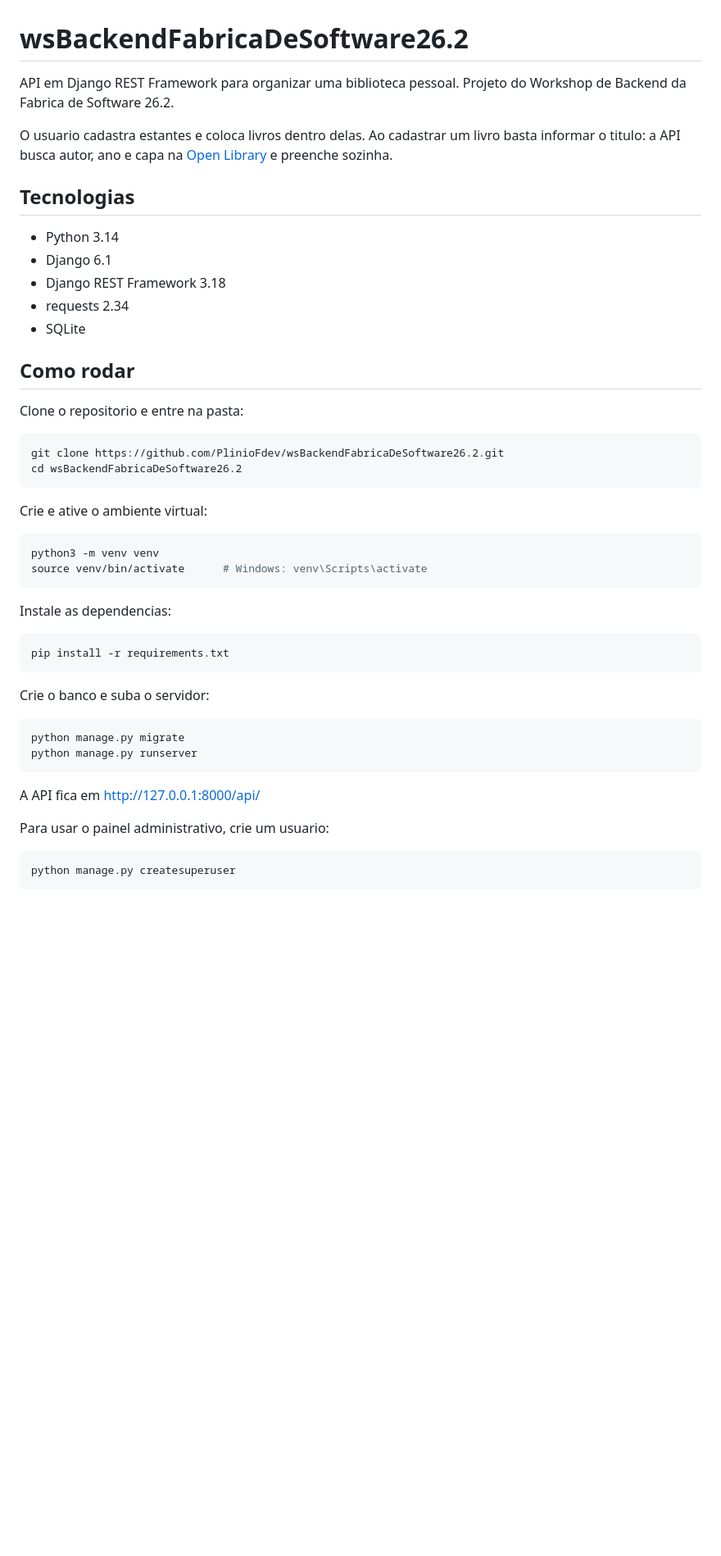
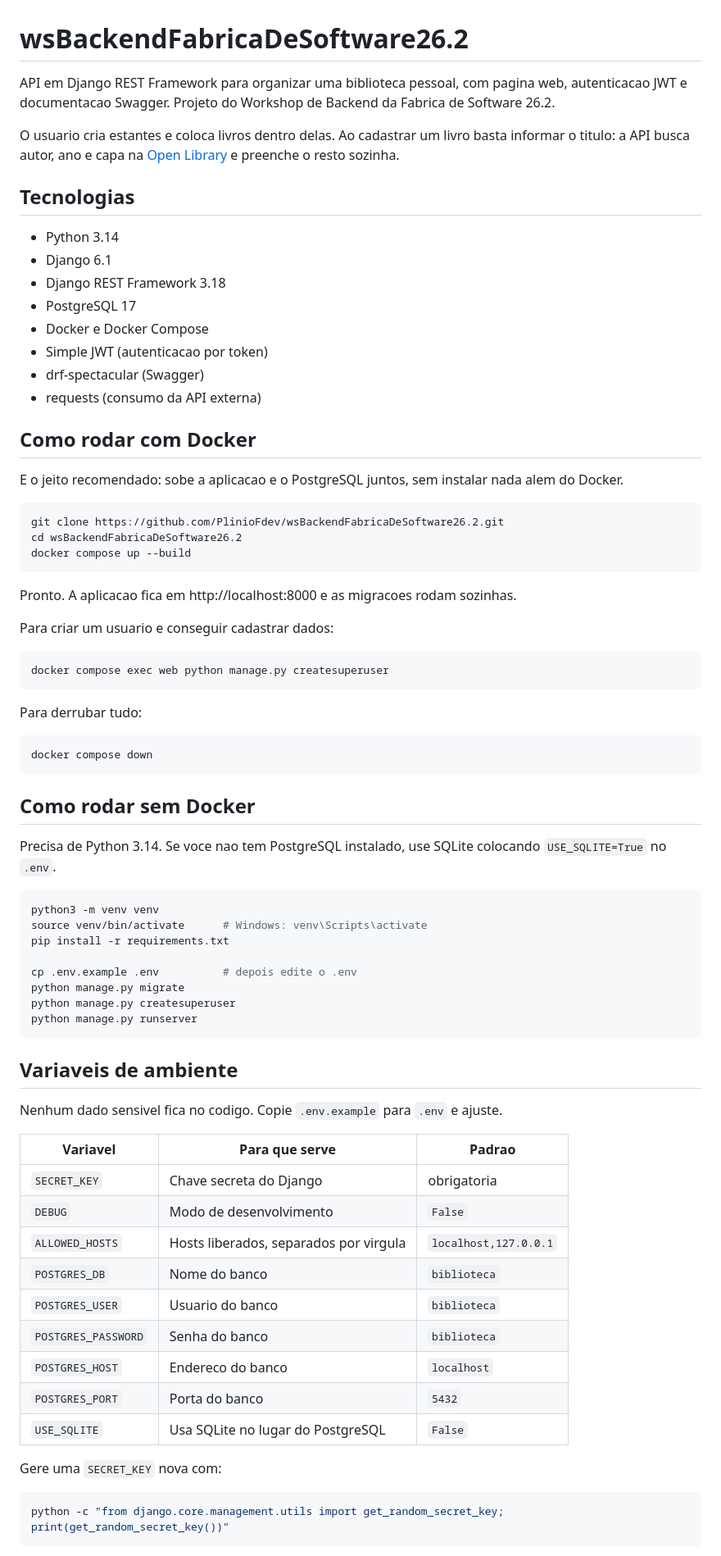
Before and after one commit to PlinioFdev/wsBackendFabricaDeSoftware26.2, a Markdown page: README.md, the part around one of its changes. Shown at 82% size. Drawn GitHub-style; blank space fills up the shorter version.

Commit message:
docs: atualiza README com Docker, PostgreSQL, JWT, Swagger e testes

````diff
--- a/README.md
+++ b/README.md
@@ -1,54 +1,84 @@
 # wsBackendFabricaDeSoftware26.2
 
-API em Django REST Framework para organizar uma biblioteca pessoal.
+API em Django REST Framework para organizar uma biblioteca pessoal, com pagina
+web, autenticacao JWT e documentacao Swagger.
 Projeto do Workshop de Backend da Fabrica de Software 26.2.
 
-O usuario cadastra estantes e coloca livros dentro delas. Ao cadastrar um livro
+O usuario cria estantes e coloca livros dentro delas. Ao cadastrar um livro
 basta informar o titulo: a API busca autor, ano e capa na
-[Open Library](https://openlibrary.org) e preenche sozinha.
+[Open Library](https://openlibrary.org) e preenche o resto sozinha.
 
 ## Tecnologias
 
 - Python 3.14
 - Django 6.1
 - Django REST Framework 3.18
-- requests 2.34
-- SQLite
+- PostgreSQL 17
+- Docker e Docker Compose
+- Simple JWT (autenticacao por token)
+- drf-spectacular (Swagger)
+- requests (consumo da API externa)
 
-## Como rodar
+## Como rodar com Docker
 
-Clone o repositorio e entre na pasta:
+E o jeito recomendado: sobe a aplicacao e o PostgreSQL juntos, sem instalar nada
+alem do Docker.
 
 ```bash
 git clone https://github.com/PlinioFdev/wsBackendFabricaDeSoftware26.2.git
 cd wsBackendFabricaDeSoftware26.2
+docker compose up --build
 ```
 
-Crie e ative o ambiente virtual:
+Pronto. A aplicacao fica em http://localhost:8000 e as migracoes rodam sozinhas.
+
+Para criar um usuario e conseguir cadastrar dados:
+
+```bash
+docker compose exec web python manage.py createsuperuser
+```
+
+Para derrubar tudo:
+
+```bash
+docker compose down
+```
+
+## Como rodar sem Docker
+
+Precisa de Python 3.14. Se voce nao tem PostgreSQL instalado, use SQLite
+colocando `USE_SQLITE=True` no `.env`.
 
 ```bash
 python3 -m venv venv
 source venv/bin/activate      # Windows: venv\Scripts\activate
-```
+pip install -r requirements.txt
 
-Instale as dependencias:
-
-```bash
-pip install -r requirements.txt
-```
-
-Crie o banco e suba o servidor:
-
-```bash
+cp .env.example .env          # depois edite o .env
 python manage.py migrate
+python manage.py createsuperuser
 python manage.py runserver
 ```
 
-A API fica em http://127.0.0.1:8000/api/
+## Variaveis de ambiente
 
-Para usar o painel administrativo, crie um usuario:
+Nenhum dado sensivel fica no codigo. Copie `.env.example` para `.env` e ajuste.
+
+| Variavel | Para que serve | Padrao |
+|---|---|---|
+| `SECRET_KEY` | Chave secreta do Django | obrigatoria |
+| `DEBUG` | Modo de desenvolvimento | `False` |
+| `ALLOWED_HOSTS` | Hosts liberados, separados por virgula | `localhost,127.0.0.1` |
+| `POSTGRES_DB` | Nome do banco | `biblioteca` |
+| `POSTGRES_USER` | Usuario do banco | `biblioteca` |
+| `POSTGRES_PASSWORD` | Senha do banco | `biblioteca` |
+| `POSTGRES_HOST` | Endereco do banco | `localhost` |
+| `POSTGRES_PORT` | Porta do banco | `5432` |
+| `USE_SQLITE` | Usa SQLite no lugar do PostgreSQL | `False` |
+
+Gere uma `SECRET_KEY` nova com:
 
 ```bash
-python manage.py createsuperuser
+python -c "from django.core.management.utils import get_random_secret_key; print(get_random_secret_key())"
 ```
 
````
Also changed, not shown: other parts of README.md (+123 -43 lines).
